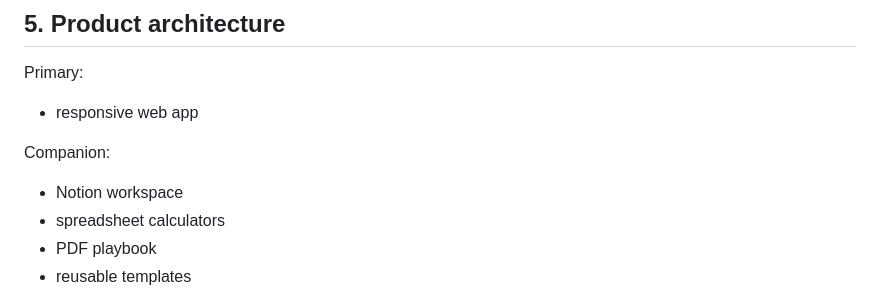
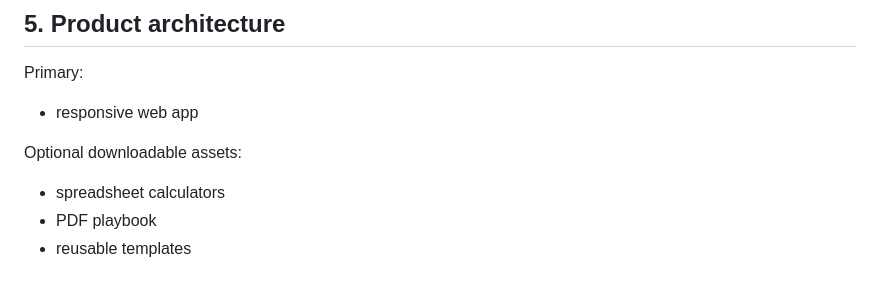
Before and after one commit to lukeniukrostyslav/priduct, a Markdown page: docs/PRODUCT_MASTER_PLAN.md, the part around the change. Rendered like a GitHub page.

Commit message:
docs: remove Notion from product architecture

```diff
--- a/docs/PRODUCT_MASTER_PLAN.md
+++ b/docs/PRODUCT_MASTER_PLAN.md
@@ -123,8 +123,7 @@ Target test price: $89–99.
 Primary:
 - responsive web app
 
-Companion:
-- Notion workspace
+Optional downloadable assets:
 - spreadsheet calculators
 - PDF playbook
 - reusable templates
```
